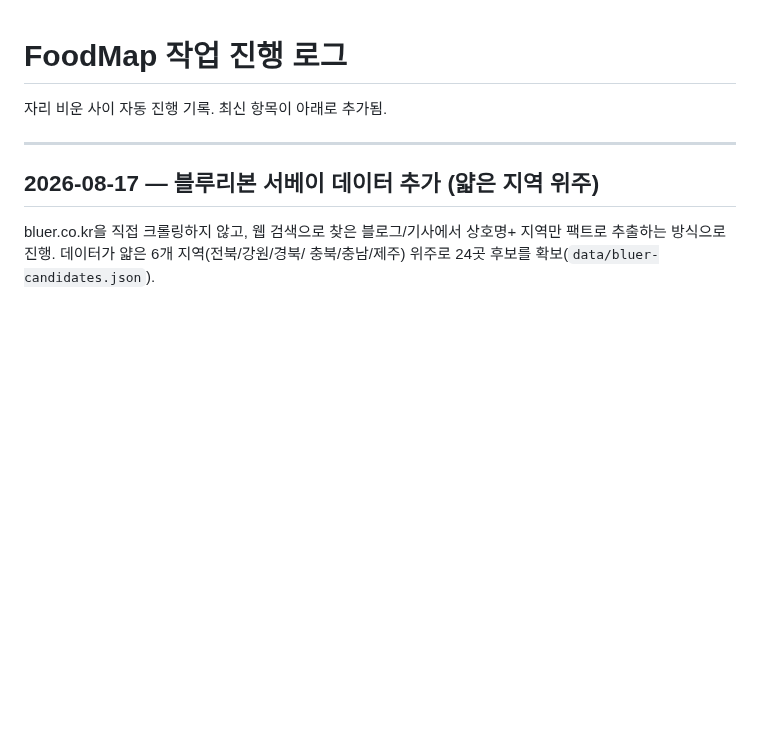
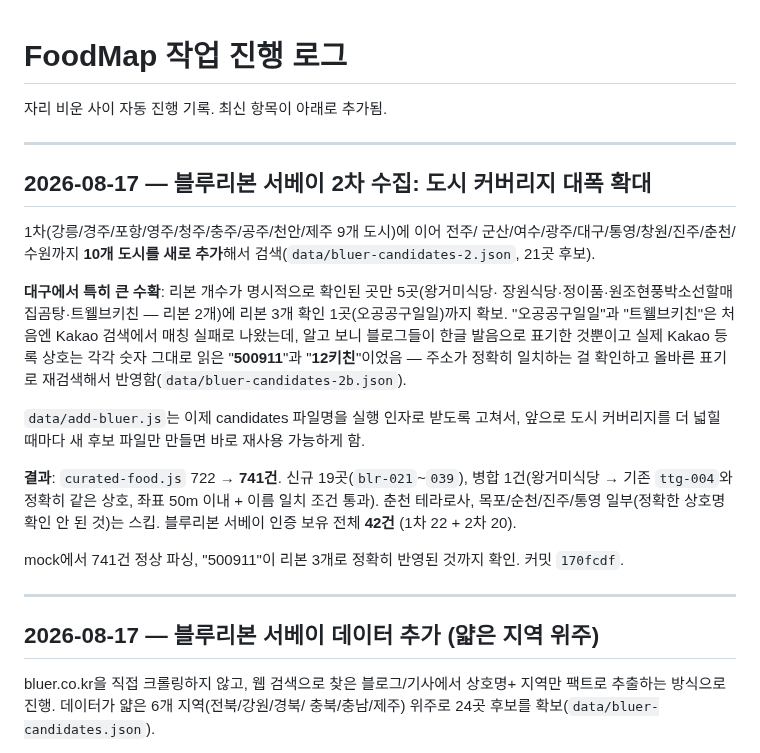
Before and after one commit to gungho9949-spec/FoodMap, a Markdown page: progress-log.md, the part around the change. Rendered like a GitHub page; blank space fills up the shorter version.

Commit message:
docs: 블루리본 서베이 2차 수집 작업 로그 기록
Co-Authored-By: Claude Sonnet 4.6 <noreply@anthropic.com>

```diff
--- a/progress-log.md
+++ b/progress-log.md
@@ -1,6 +1,35 @@
 # FoodMap 작업 진행 로그
 
 자리 비운 사이 자동 진행 기록. 최신 항목이 아래로 추가됨.
+
+---
+
+## 2026-08-17 — 블루리본 서베이 2차 수집: 도시 커버리지 대폭 확대
+
+1차(강릉/경주/포항/영주/청주/충주/공주/천안/제주 9개 도시)에 이어 전주/
+군산/여수/광주/대구/통영/창원/진주/춘천/수원까지 **10개 도시를 새로
+추가**해서 검색(`data/bluer-candidates-2.json`, 21곳 후보).
+
+**대구에서 특히 큰 수확**: 리본 개수가 명시적으로 확인된 곳만 5곳(왕거미식당·
+장원식당·정이품·원조현풍박소선할매집곰탕·트웰브키친 — 리본 2개)에 리본 3개
+확인 1곳(오공공구일일)까지 확보. "오공공구일일"과 "트웰브키친"은 처음엔
+Kakao 검색에서 매칭 실패로 나왔는데, 알고 보니 블로그들이 한글 발음으로
+표기한 것뿐이고 실제 Kakao 등록 상호는 각각 숫자 그대로 읽은 "**500911**"과
+"**12키친**"이었음 — 주소가 정확히 일치하는 걸 확인하고 올바른 표기로
+재검색해서 반영함(`data/bluer-candidates-2b.json`).
+
+`data/add-bluer.js`는 이제 candidates 파일명을 실행 인자로 받도록 고쳐서,
+앞으로 도시 커버리지를 더 넓힐 때마다 새 후보 파일만 만들면 바로 재사용
+가능하게 함.
+
+**결과**: `curated-food.js` 722 → **741건**. 신규 19곳(`blr-021`~`039`),
+병합 1건(왕거미식당 → 기존 `ttg-004`와 정확히 같은 상호, 좌표 50m 이내 +
+이름 일치 조건 통과). 춘천 테라로사, 목포/순천/진주/통영 일부(정확한
+상호명 확인 안 된 것)는 스킵. 블루리본 서베이 인증 보유 전체 **42건**
+(1차 22 + 2차 20).
+
+mock에서 741건 정상 파싱, "500911"이 리본 3개로 정확히 반영된 것까지 확인.
+커밋 `170fcdf`.
 
 ---
 
```
